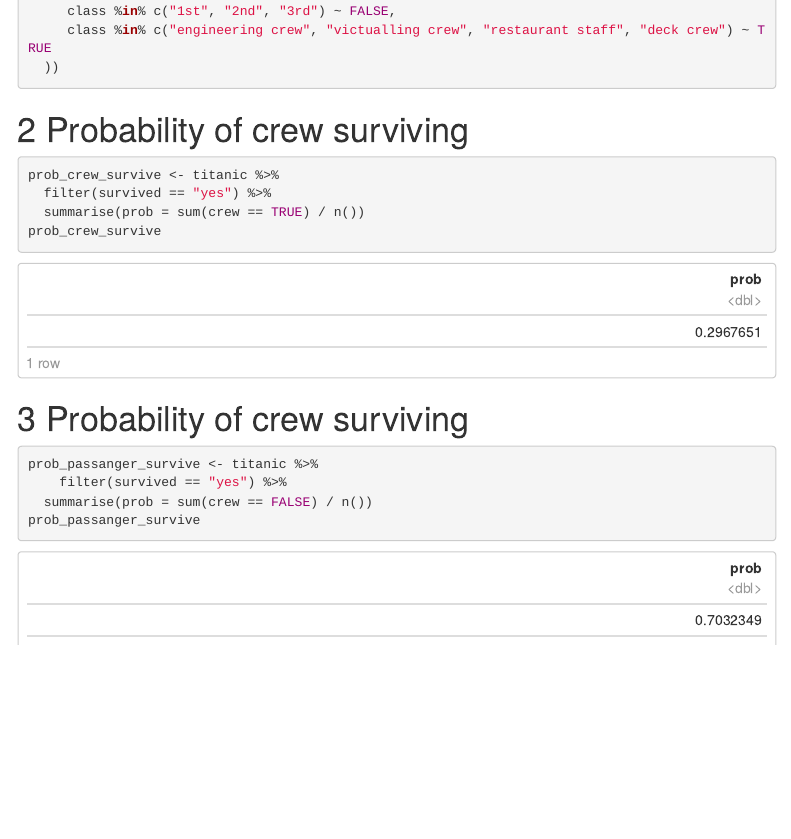
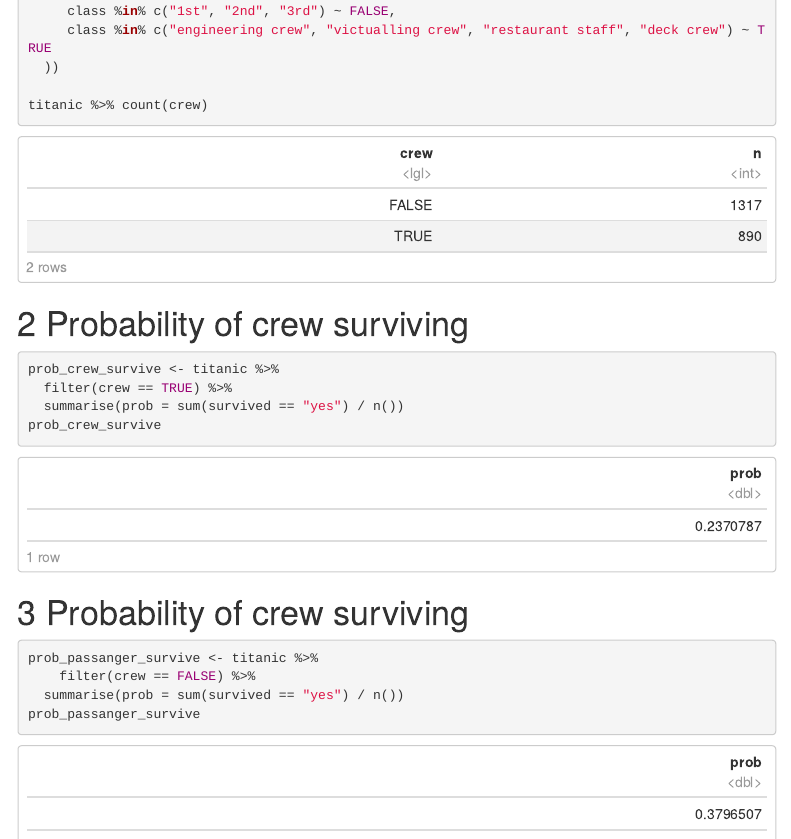
Before and after one commit to barrodea/codeclan_homework_BarryODea, an R Markdown document (week_06/day_01/5_quiz_and_homework/quiz_and_homework.Rmd): the page in a window 1100 px wide, from 1700 px down. Rendered offline with R 4.5, knitr and Pandoc, with nearby package versions; some code elsewhere in the file could not run offline; a font, style sheet, LaTeX package, included part or bibliography that could not be used is replaced or left out; menus at the side of the page are left out.

Commit message:
update titanic

````diff
--- a/week_06/day_01/5_quiz_and_homework/quiz_and_homework.Rmd
+++ b/week_06/day_01/5_quiz_and_homework/quiz_and_homework.Rmd
@@ -58,20 +58,22 @@
      class %in% c("1st", "2nd", "3rd") ~ FALSE,
      class %in% c("engineering crew", "victualling crew", "restaurant staff", "deck crew") ~ TRUE
   ))
+
+titanic %>% count(crew)
 ```
 
 # Probability of crew surviving
 ```{r}
 prob_crew_survive <- titanic %>%
-  filter(survived == "yes") %>%
-  summarise(prob = sum(crew == TRUE) / n())
+  filter(crew == TRUE) %>%
+  summarise(prob = sum(survived == "yes") / n())
 prob_crew_survive
 ```
 # Probability of crew surviving
 ```{r}
 prob_passanger_survive <- titanic %>%
-    filter(survived == "yes") %>%
-  summarise(prob = sum(crew == FALSE) / n())
+    filter(crew == FALSE) %>%
+  summarise(prob = sum(survived == "yes") / n())
 prob_passanger_survive
 ```
 
````
